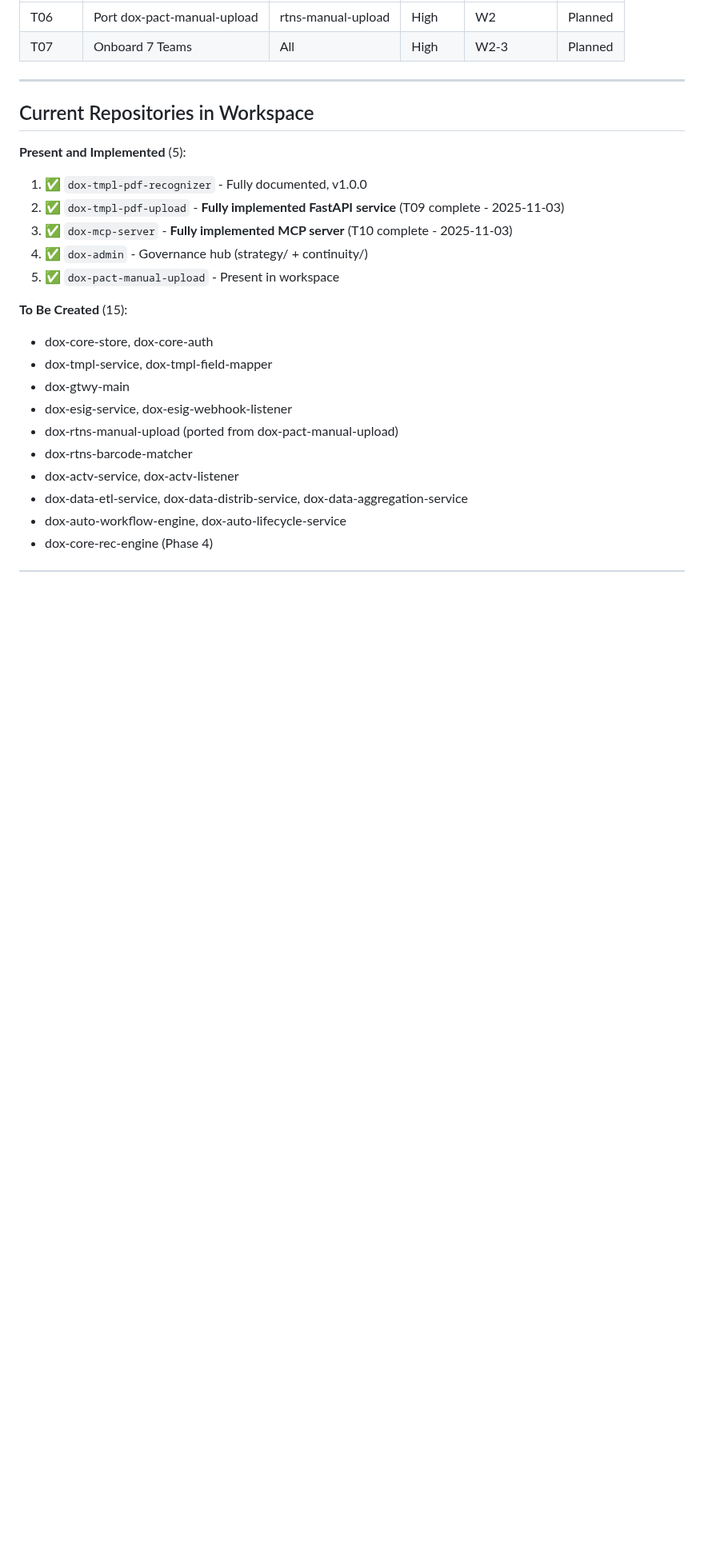
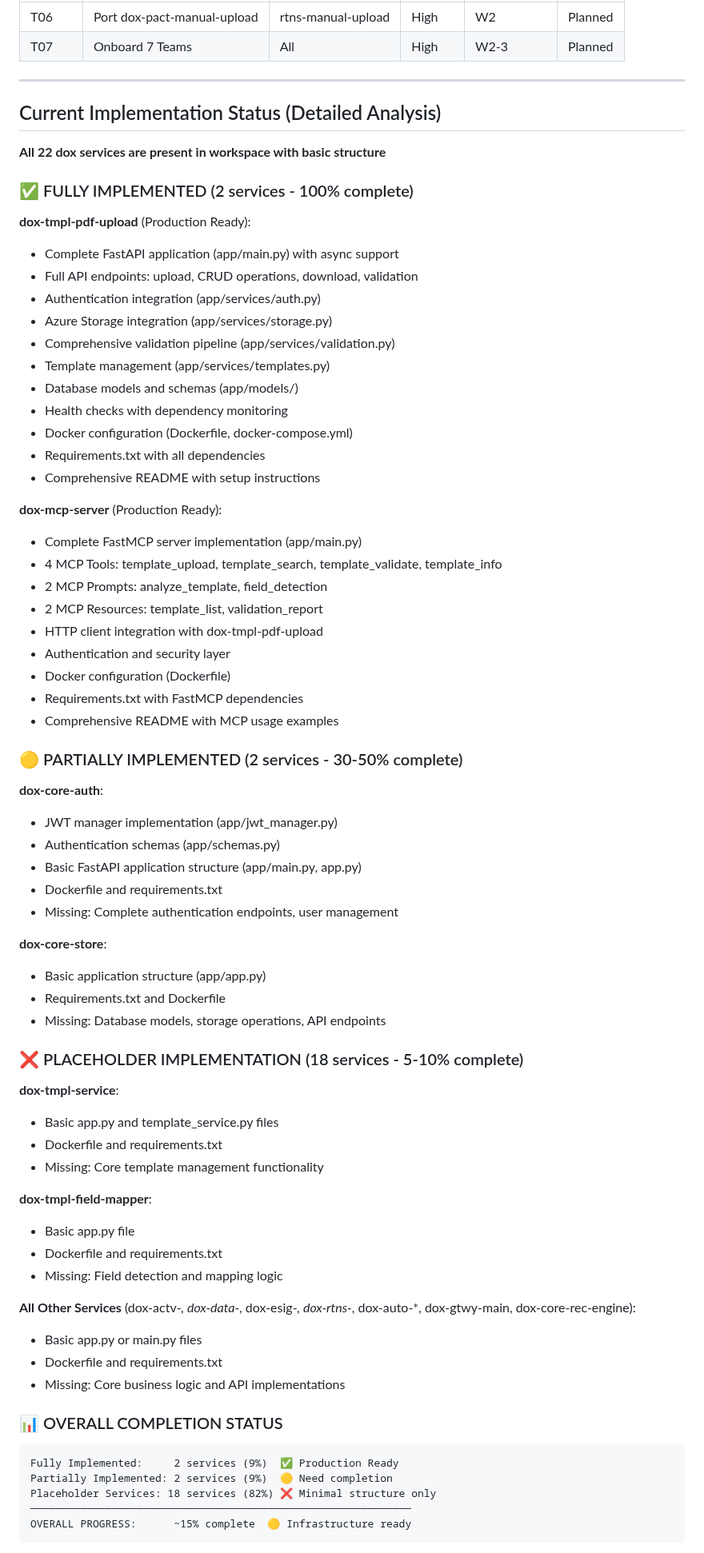
Before and after one commit to uberpu-ntiva/dox-admin, a Markdown page: continuity/CONTINUITY_MEMORY.md, the part around one of its changes. Shown at 80% size. Rendered like a GitHub page; blank space fills up the shorter version.

Commit message:
Auto-commit: Agent tool execution

````diff
--- a/continuity/CONTINUITY_MEMORY.md
+++ b/continuity/CONTINUITY_MEMORY.md
@@ -176,23 +176,74 @@
 
 ---
 
-## Current Repositories in Workspace
+## Current Implementation Status (Detailed Analysis)
 
-**Present and Implemented** (5):
-1. ✅ `dox-tmpl-pdf-recognizer` - Fully documented, v1.0.0
-2. ✅ `dox-tmpl-pdf-upload` - **Fully implemented FastAPI service** (T09 complete - 2025-11-03)
-3. ✅ `dox-mcp-server` - **Fully implemented MCP server** (T10 complete - 2025-11-03)
-4. ✅ `dox-admin` - Governance hub (strategy/ + continuity/)
-5. ✅ `dox-pact-manual-upload` - Present in workspace
+**All 22 dox services are present in workspace with basic structure**
 
-**To Be Created** (15):
-- dox-core-store, dox-core-auth
-- dox-tmpl-service, dox-tmpl-field-mapper
-- dox-gtwy-main
-- dox-esig-service, dox-esig-webhook-listener
-- dox-rtns-manual-upload (ported from dox-pact-manual-upload)
-- dox-rtns-barcode-matcher
-- dox-actv-service, dox-actv-listener
-- dox-data-etl-service, dox-data-distrib-service, dox-data-aggregation-service
-- dox-auto-workflow-engine, dox-auto-lifecycle-service
-- dox-core-rec-engine (Phase 4)
+### ✅ FULLY IMPLEMENTED (2 services - 100% complete)
+
+**dox-tmpl-pdf-upload** (Production Ready):
+- Complete FastAPI application (app/main.py) with async support
+- Full API endpoints: upload, CRUD operations, download, validation
+- Authentication integration (app/services/auth.py)
+- Azure Storage integration (app/services/storage.py)
+- Comprehensive validation pipeline (app/services/validation.py)
+- Template management (app/services/templates.py)
+- Database models and schemas (app/models/)
+- Health checks with dependency monitoring
+- Docker configuration (Dockerfile, docker-compose.yml)
+- Requirements.txt with all dependencies
+- Comprehensive README with setup instructions
+
+**dox-mcp-server** (Production Ready):
+- Complete FastMCP server implementation (app/main.py)
+- 4 MCP Tools: template_upload, template_search, template_validate, template_info
+- 2 MCP Prompts: analyze_template, field_detection
+- 2 MCP Resources: template_list, validation_report
+- HTTP client integration with dox-tmpl-pdf-upload
+- Authentication and security layer
+- Docker configuration (Dockerfile)
+- Requirements.txt with FastMCP dependencies
+- Comprehensive README with MCP usage examples
+
+### 🟡 PARTIALLY IMPLEMENTED (2 services - 30-50% complete)
+
+**dox-core-auth**:
+- JWT manager implementation (app/jwt_manager.py)
+- Authentication schemas (app/schemas.py)
+- Basic FastAPI application structure (app/main.py, app.py)
+- Dockerfile and requirements.txt
+- Missing: Complete authentication endpoints, user management
+
+**dox-core-store**:
+- Basic application structure (app/app.py)
+- Requirements.txt and Dockerfile
+- Missing: Database models, storage operations, API endpoints
+
+### ❌ PLACEHOLDER IMPLEMENTATION (18 services - 5-10% complete)
+
+**dox-tmpl-service**:
+- Basic app.py and template_service.py files
+- Dockerfile and requirements.txt
+- Missing: Core template management functionality
+
+**dox-tmpl-field-mapper**:
+- Basic app.py file
+- Dockerfile and requirements.txt
+- Missing: Field detection and mapping logic
+
+**All Other Services** (dox-actv-*, dox-data-*, dox-esig-*, dox-rtns-*, dox-auto-*, dox-gtwy-main, dox-core-rec-engine):
+- Basic app.py or main.py files
+- Dockerfile and requirements.txt
+- Missing: Core business logic and API implementations
+
+### 📊 OVERALL COMPLETION STATUS
+
+```
+Fully Implemented:     2 services (9%)  ✅ Production Ready
+Partially Implemented: 2 services (9%)  🟡 Need completion
+Placeholder Services: 18 services (82%) ❌ Minimal structure only
+─────────────────────────────────────────────────────────────
+OVERALL PROGRESS:      ~15% complete  🟡 Infrastructure ready
+```
+
````
Also changed, not shown: other parts of continuity/CONTINUITY_MEMORY.md (+11 -0 lines).
